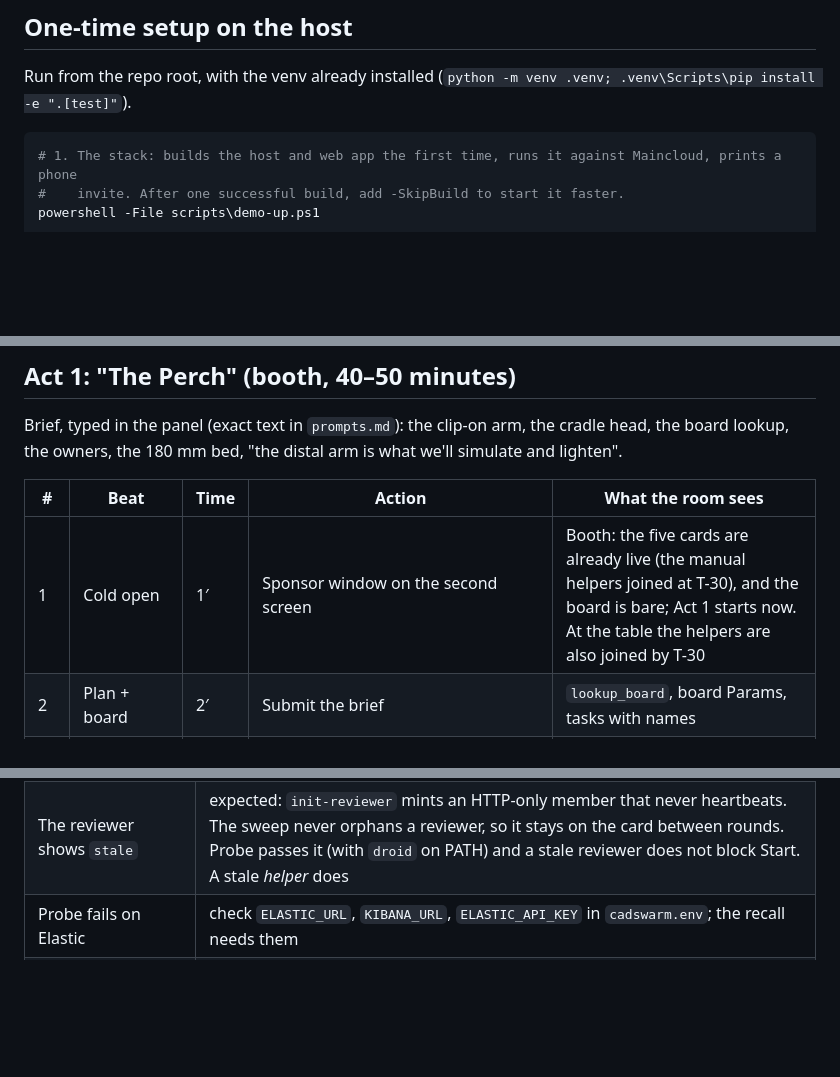
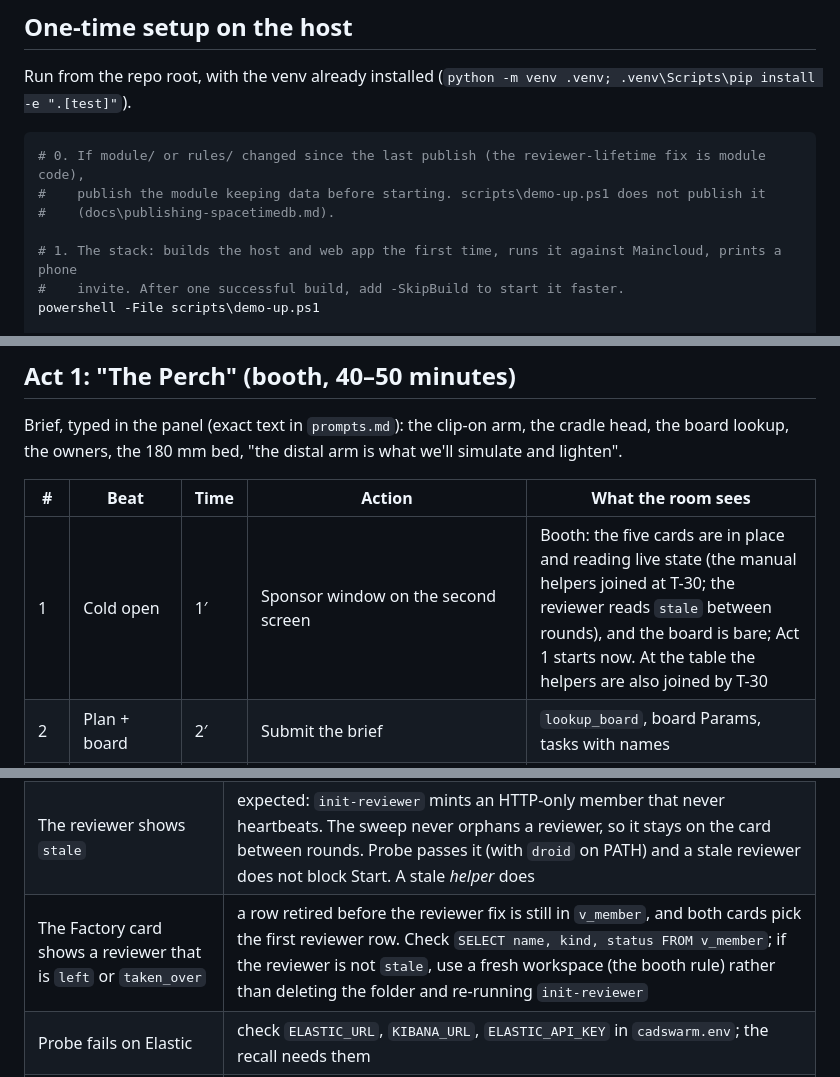
Before and after one commit to CADSwarm/cadswarm, a Markdown page: demo/perch/README.md, 3 parts joined by grey strips. Drawn GitHub-style; blank space fills up the shorter version.

Commit message:
docs(perch): publish the module, and say what each card reads

````diff
--- a/demo/perch/README.md
+++ b/demo/perch/README.md
@@ -56,6 +56,10 @@ Run from the repo root, with the venv already installed (`python -m venv .venv;
 .venv\Scripts\pip install -e ".[test]"`).
 
 ```powershell
+# 0. If module/ or rules/ changed since the last publish (the reviewer-lifetime fix is module code),
+#    publish the module keeping data before starting. scripts\demo-up.ps1 does not publish it
+#    (docs\publishing-spacetimedb.md).
+
 # 1. The stack: builds the host and web app the first time, runs it against Maincloud, prints a phone
 #    invite. After one successful build, add -SkipBuild to start it faster.
 powershell -File scripts\demo-up.ps1
@@ -100,7 +104,7 @@ lookup, the owners, the 180 mm bed, "the distal arm is what we'll simulate and l
 
 | # | Beat | Time | Action | What the room sees |
 |---|---|---|---|---|
-| 1 | Cold open | 1′ | Sponsor window on the second screen | Booth: the five cards are already live (the manual helpers joined at T-30), and the board is bare; Act 1 starts now. At the table the helpers are also joined by T-30 |
+| 1 | Cold open | 1′ | Sponsor window on the second screen | Booth: the five cards are in place and reading live state (the manual helpers joined at T-30; the reviewer reads `stale` between rounds), and the board is bare; Act 1 starts now. At the table the helpers are also joined by T-30 |
 | 2 | Plan + board | 2′ | Submit the brief | `lookup_board`, board Params, tasks with names |
 | 3 | Build | 8–12′ | Let them work | Parts in owner colours; Creao one call per turn |
 | 4 | Protection | 1′ | `@lid-creao thicken Arm_Distal by 2 mm; it flexes.` | Refused; it messages the owner |
@@ -191,6 +195,7 @@ The build continues after 2:00 and through Q&A. The driver never stops the team.
 | Probe fails on Creao | check the Creao bridge; re-run Probe. The safe run's only task is the lid, owned by `lid-creao`, so taking Creao out of `cast` would leave it unowned: recover with the labelled replay, not a cast edit |
 | Probe fails on Droid | run `droid` once on the host (sign-in), or let the host's reviewer autostart path read `cadswarm.env`; then run `cadswarm-host … init-reviewer` if the Probe still says `no reviewer has joined` (signing in does not create the member) |
 | The reviewer shows `stale` | expected: `init-reviewer` mints an HTTP-only member that never heartbeats. The sweep never orphans a reviewer, so it stays on the card between rounds. Probe passes it (with `droid` on PATH) and a stale reviewer does not block Start. A stale *helper* does |
+| The Factory card shows a reviewer that is `left` or `taken_over` | a row retired before the reviewer fix is still in `v_member`, and both cards pick the first reviewer row. Check `SELECT name, kind, status FROM v_member`; if the reviewer is not `stale`, use a fresh workspace (the booth rule) rather than deleting the folder and re-running `init-reviewer` |
 | Probe fails on Elastic | check `ELASTIC_URL`, `KIBANA_URL`, `ELASTIC_API_KEY` in `cadswarm.env`; the recall needs them |
 | Nothing started by 1:45 (75 s after the press) | the presenter says the fallback line and the page shows it in `Runner.status`; point at the recall and the tasks that did land, replay the booth recording **labelled as a replay**, and say which is live |
 | The phone tunnel died | restart the driver with `--laptop`; same brief, same sequence, the member is the laptop |
````
Also changed, not shown: 2 other files.
